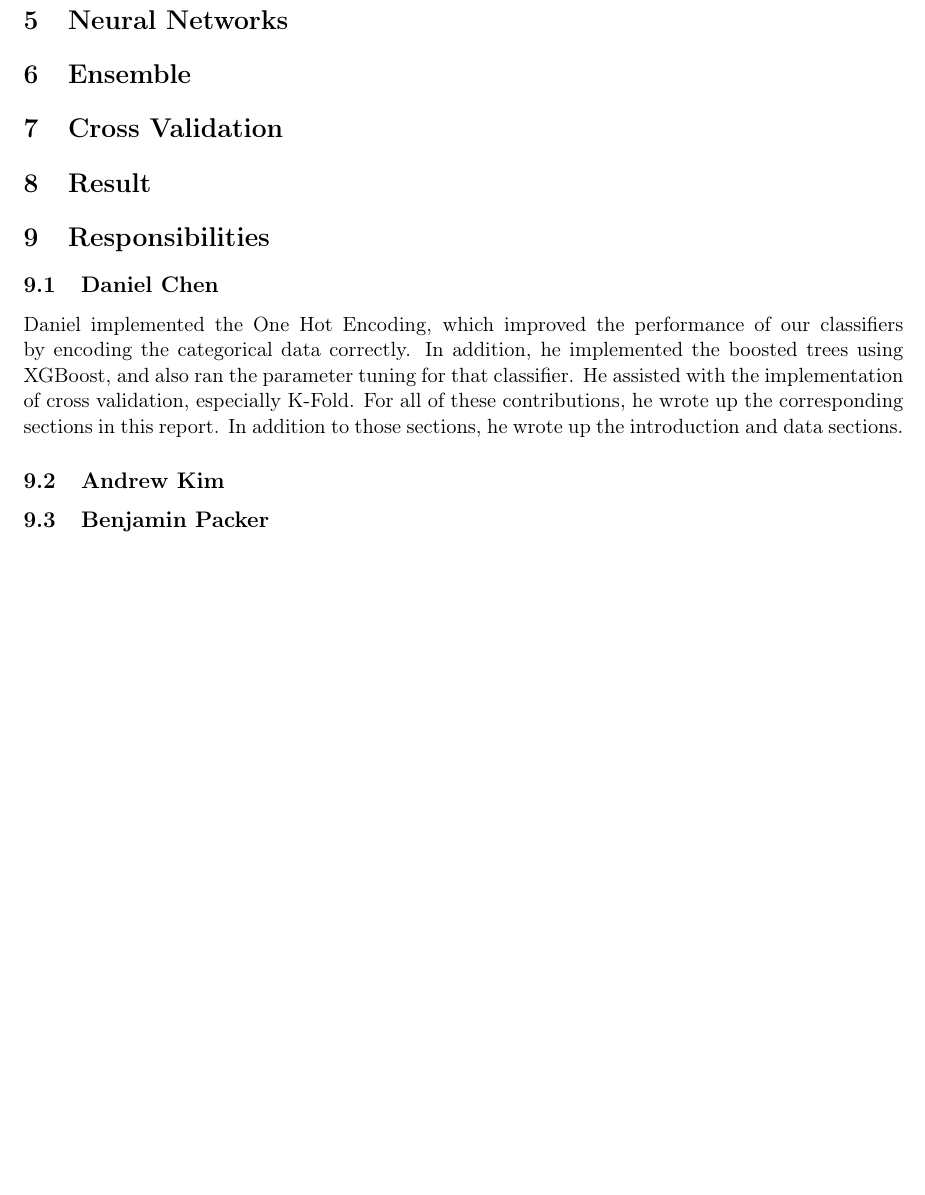
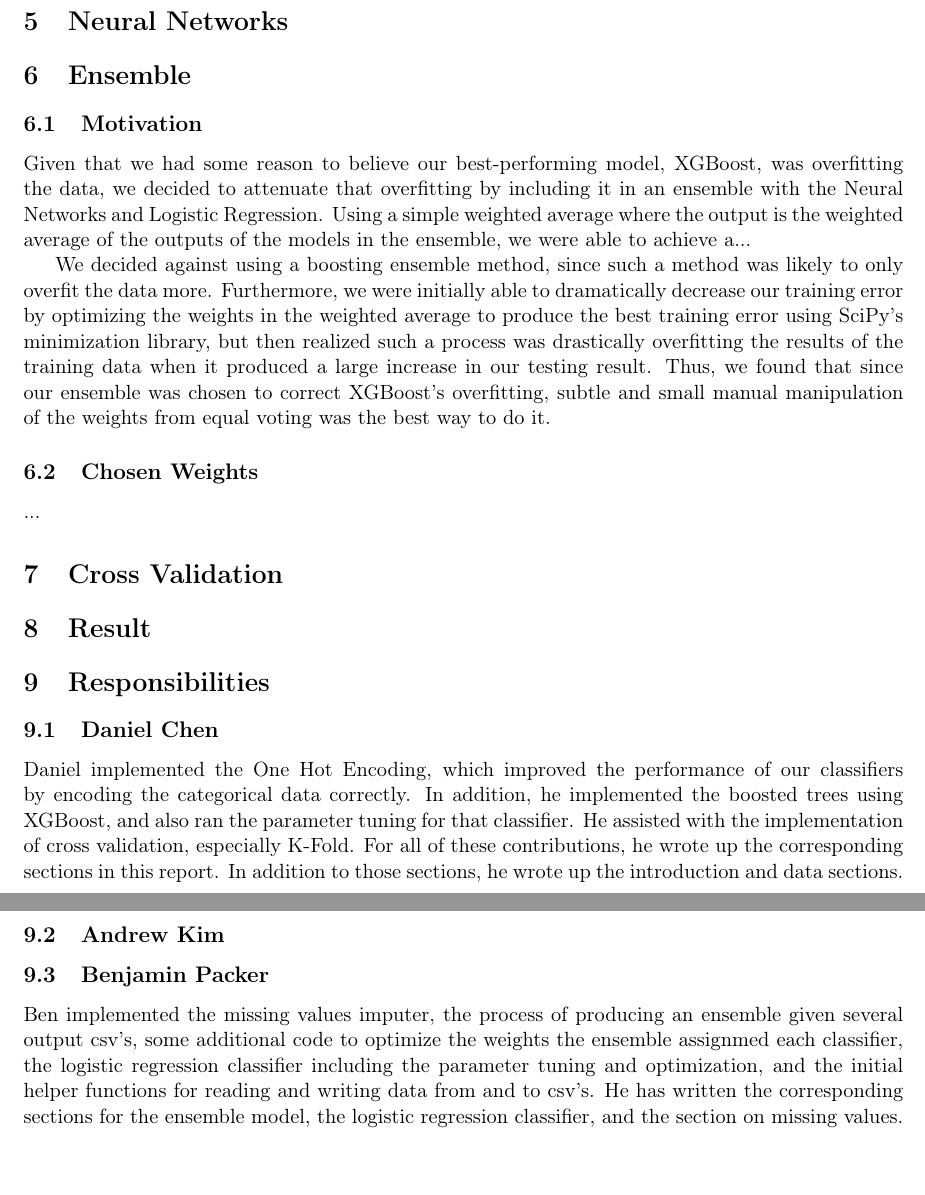
Before and after one commit to cheniel/kaggle-bnp, a LaTeX document (report/final_report.tex): part of page 5 of 5 before the commit and two parts of pages 5 and 6 of 6 after it, the two joined at a grey line, cut so that both start at the same text, the shorter picture padded with empty space. Compiled offline with pdfLaTeX.

Commit message:
wrote outlines of logistic reg, missing data, and ensemble sections

```diff
--- a/report/final_report.tex
+++ b/report/final_report.tex
@@ -219,6 +232,14 @@ eta =
 
 \section{Ensemble}
 
+  \subsection{Motivation}
+  Given that we had some reason to believe our best-performing model, XGBoost, was overfitting the data, we decided to attenuate that overfitting by including it in an ensemble with the Neural Networks and Logistic Regression. Using a simple weighted average where the output is the weighted average of the outputs of the models in the ensemble, we were able to achieve a...
+
+  We decided against using a boosting ensemble method, since such a method was likely to only overfit the data more. Furthermore, we were initially able to dramatically decrease our training error by optimizing the weights in the weighted average to produce the best training error using SciPy's minimization library, but then realized such a process was drastically overfitting the results of the training data when it produced a large increase in our testing result. Thus, we found that since our ensemble was chosen to correct XGBoost's overfitting, subtle and small manual manipulation of the weights from equal voting was the best way to do it.
+
+  \subsection{Chosen Weights}
+  ...
+
 \section{Cross Validation}
 
 \section{Result}
@@ -232,5 +253,6 @@ eta =
   \subsection{Andrew Kim}
 
   \subsection{Benjamin Packer}
+    Ben implemented the missing values imputer, the process of producing an ensemble given several output csv's, some additional code to optimize the weights the ensemble assignmed each classifier, the logistic regression classifier including the parameter tuning and optimization, and the initial helper functions for reading and writing data from and to csv's. He has written the corresponding sections for the ensemble model, the logistic regression classifier, and the section on missing values.
 
 \end{document}
```
Also changed, not shown: report/final_report.tex (13 more changed lines).
